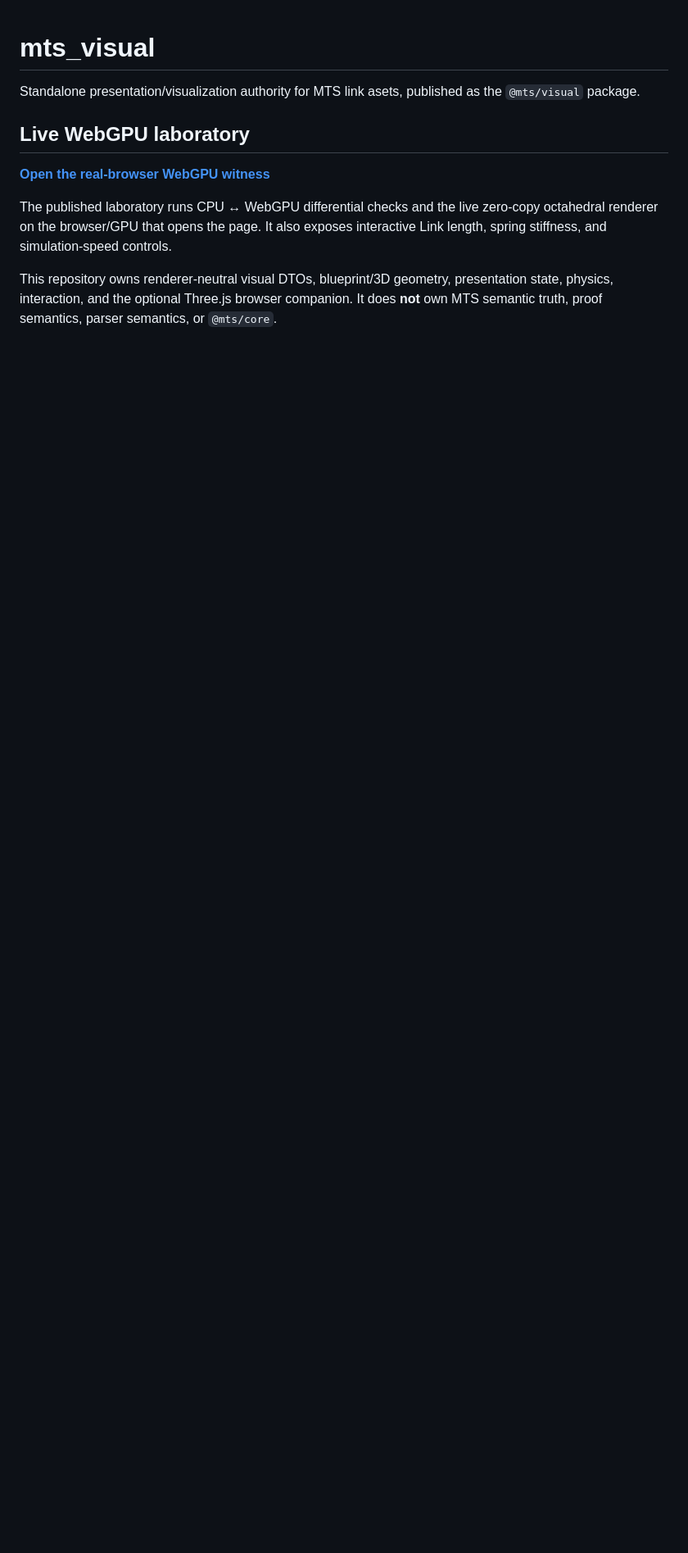
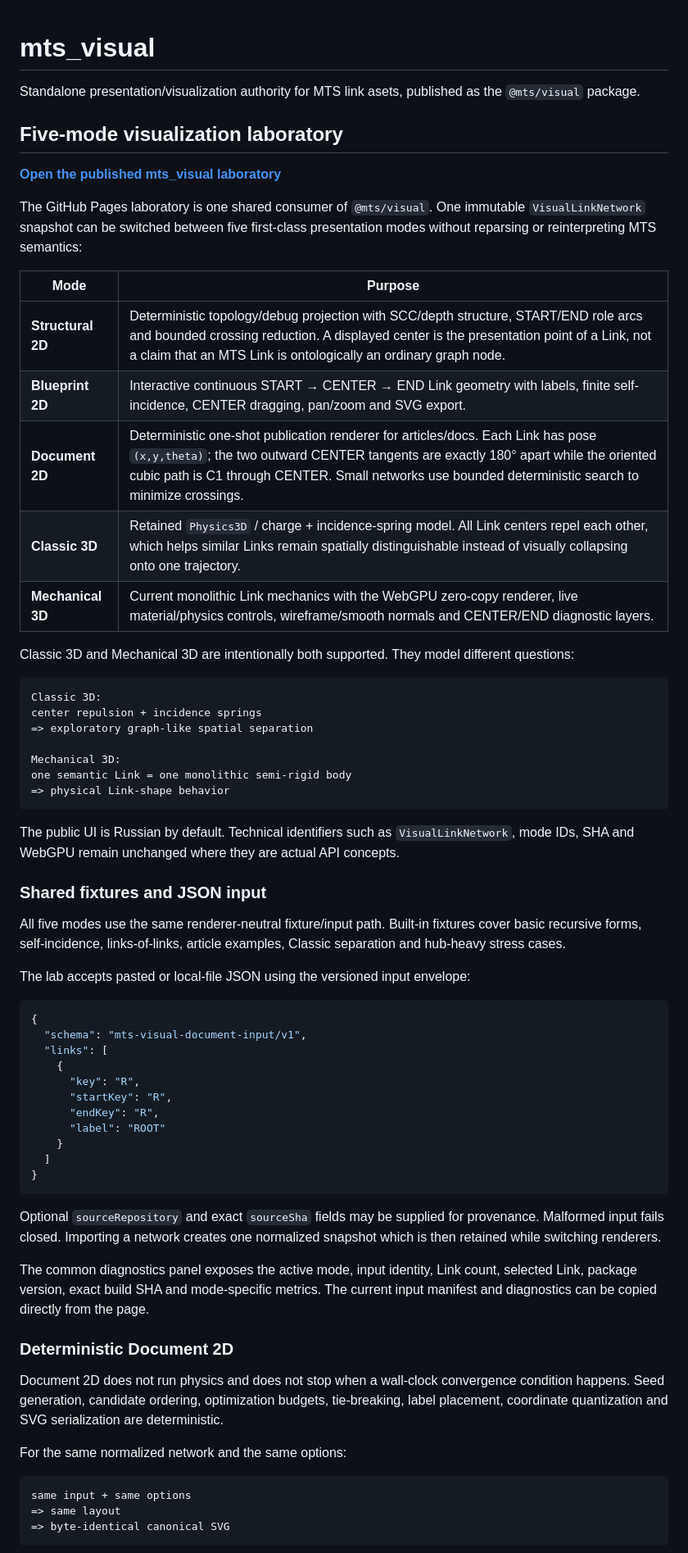
Before and after one commit to netkeep80/mts_visual, a Markdown page: README.md, the part around one of its changes. Shown at 82% size. Drawn GitHub-style; blank space fills up the shorter version.

Commit message:
[#130 P6.7] Document the unified five-mode laboratory (#147)

````diff
--- a/README.md
+++ b/README.md
@@ -3,10 +3,67 @@
 Standalone presentation/visualization authority for MTS link asets, published as the `@mts/visual` package.
 
 
-## Live WebGPU laboratory
+## Five-mode visualization laboratory
 
-**[Open the real-browser WebGPU witness](https://netkeep80.github.io/mts_visual/)**
+**[Open the published mts_visual laboratory](https://netkeep80.github.io/mts_visual/)**
 
-The published laboratory runs CPU ↔ WebGPU differential checks and the live zero-copy octahedral renderer on the browser/GPU that opens the page. It also exposes interactive Link length, spring stiffness, and simulation-speed controls.
+The GitHub Pages laboratory is one shared consumer of `@mts/visual`. One immutable `VisualLinkNetwork` snapshot can be switched between five first-class presentation modes without reparsing or reinterpreting MTS semantics:
 
-This repository owns renderer-neutral visual DTOs, blueprint/3D geometry, presentation state, physics, interaction, and the optional Three.js browser companion. It does **not** own MTS semantic truth, proof semantics, parser semantics, or `@mts/core`.
+| Mode | Purpose |
+| --- | --- |
+| **Structural 2D** | Deterministic topology/debug projection with SCC/depth structure, START/END role arcs and bounded crossing reduction. A displayed center is the presentation point of a Link, not a claim that an MTS Link is ontologically an ordinary graph node. |
+| **Blueprint 2D** | Interactive continuous START → CENTER → END Link geometry with labels, finite self-incidence, CENTER dragging, pan/zoom and SVG export. |
+| **Document 2D** | Deterministic one-shot publication renderer for articles/docs. Each Link has pose `(x,y,theta)`; the two outward CENTER tangents are exactly 180° apart while the oriented cubic path is C1 through CENTER. Small networks use bounded deterministic search to minimize crossings. |
+| **Classic 3D** | Retained `Physics3D` / charge + incidence-spring model. All Link centers repel each other, which helps similar Links remain spatially distinguishable instead of visually collapsing onto one trajectory. |
+| **Mechanical 3D** | Current monolithic Link mechanics with the WebGPU zero-copy renderer, live material/physics controls, wireframe/smooth normals and CENTER/END diagnostic layers. |
+
+Classic 3D and Mechanical 3D are intentionally both supported. They model different questions:
+
+```text
+Classic 3D:
+center repulsion + incidence springs
+=> exploratory graph-like spatial separation
+
+Mechanical 3D:
+one semantic Link = one monolithic semi-rigid body
+=> physical Link-shape behavior
+```
+
+The public UI is Russian by default. Technical identifiers such as `VisualLinkNetwork`, mode IDs, SHA and WebGPU remain unchanged where they are actual API concepts.
+
+### Shared fixtures and JSON input
+
+All five modes use the same renderer-neutral fixture/input path. Built-in fixtures cover basic recursive forms, self-incidence, links-of-links, article examples, Classic separation and hub-heavy stress cases.
+
+The lab accepts pasted or local-file JSON using the versioned input envelope:
+
+```json
+{
+  "schema": "mts-visual-document-input/v1",
+  "links": [
+    {
+      "key": "R",
+      "startKey": "R",
+      "endKey": "R",
+      "label": "ROOT"
+    }
+  ]
+}
+```
+
+Optional `sourceRepository` and exact `sourceSha` fields may be supplied for provenance. Malformed input fails closed. Importing a network creates one normalized snapshot which is then retained while switching renderers.
+
+The common diagnostics panel exposes the active mode, input identity, Link count, selected Link, package version, exact build SHA and mode-specific metrics. The current input manifest and diagnostics can be copied directly from the page.
+
+### Deterministic Document 2D
+
+Document 2D does not run physics and does not stop when a wall-clock convergence condition happens. Seed generation, candidate ordering, optimization budgets, tie-breaking, label placement, coordinate quantization and SVG serialization are deterministic.
+
+For the same normalized network and the same options:
+
+```text
+same input + same options
+=> same layout
+=> byte-identical canonical SVG
+```
+
````
Also changed, not shown: other parts of README.md (+50 -0 lines).
